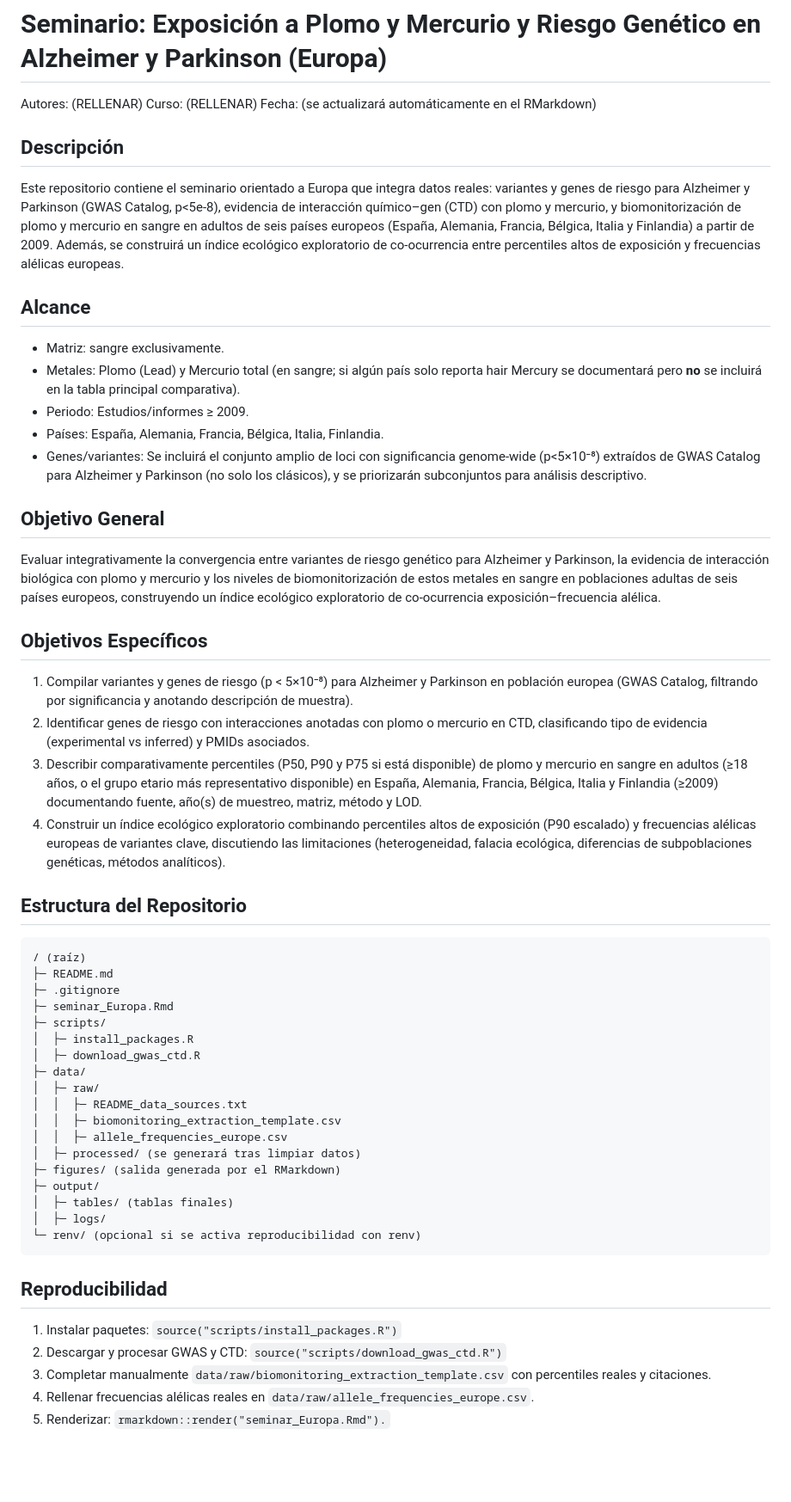
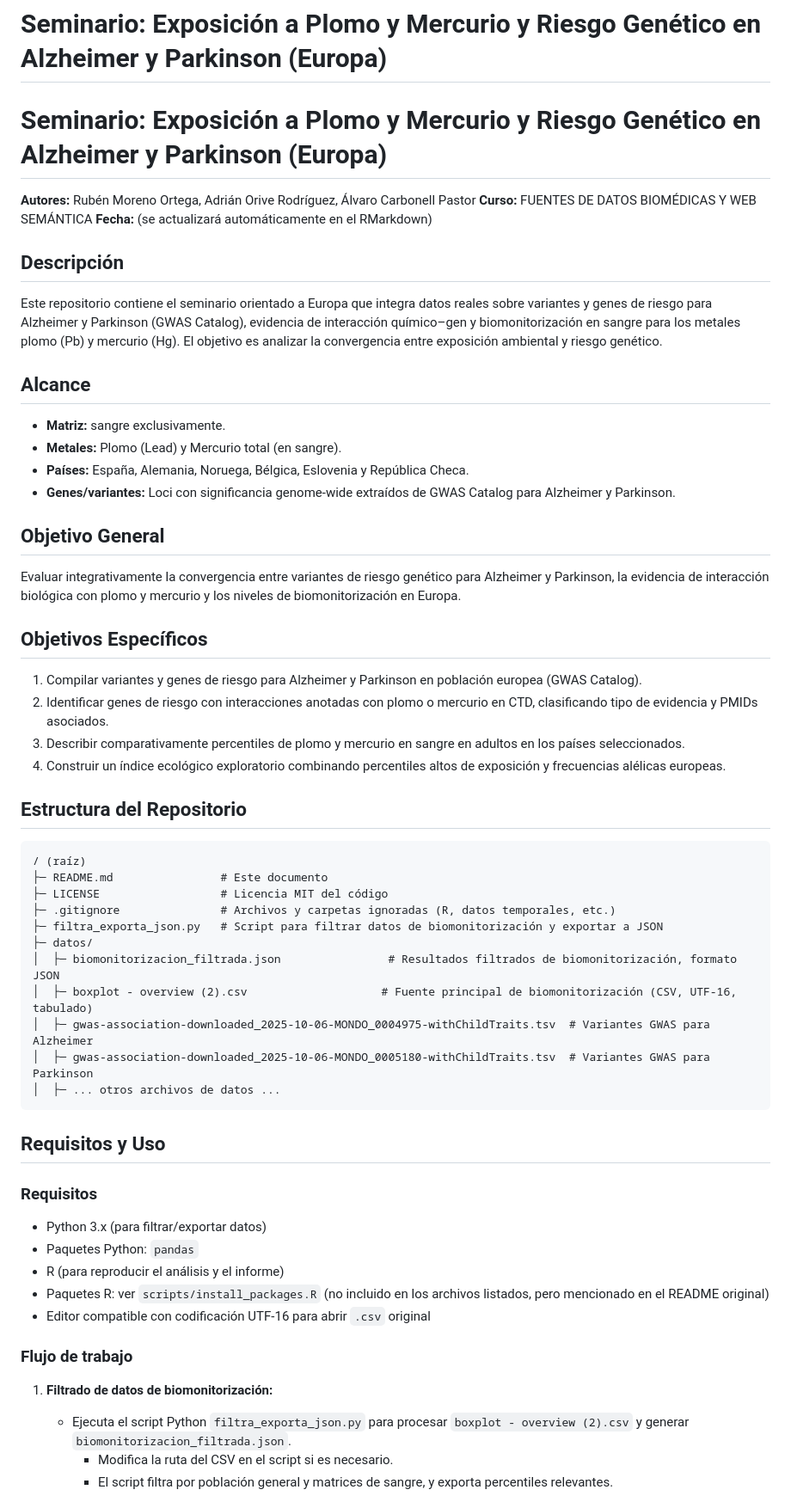
Before and after one commit to ruben-m-o6/exposici-n-a-metales-pesados-y-su-asociaci-n-con-Alzheimer-y-Parkinson, a Markdown page: README.md, the part around one of its changes. Shown at 86% size. Rendered like a GitHub page; blank space fills up the shorter version.

Commit message:
06/10/2025

````diff
--- a/README.md
+++ b/README.md
@@ -1,53 +1,58 @@
 # Seminario: Exposición a Plomo y Mercurio y Riesgo Genético en Alzheimer y Parkinson (Europa)
 
-Autores: (RELLENAR)
-Curso: (RELLENAR)
-Fecha: (se actualizará automáticamente en el RMarkdown)
+# Seminario: Exposición a Plomo y Mercurio y Riesgo Genético en Alzheimer y Parkinson (Europa)
+
+**Autores:** Rubén Moreno Ortega, Adrián Orive Rodríguez, Álvaro Carbonell Pastor
+**Curso:** FUENTES DE DATOS BIOMÉDICAS Y WEB SEMÁNTICA
+**Fecha:** (se actualizará automáticamente en el RMarkdown)
 
 ## Descripción
-Este repositorio contiene el seminario orientado a Europa que integra datos reales: variantes y genes de riesgo para Alzheimer y Parkinson (GWAS Catalog, p<5e-8), evidencia de interacción químico–gen (CTD) con plomo y mercurio, y biomonitorización de plomo y mercurio en sangre en adultos de seis países europeos (España, Alemania, Francia, Bélgica, Italia y Finlandia) a partir de 2009. Además, se construirá un índice ecológico exploratorio de co-ocurrencia entre percentiles altos de exposición y frecuencias alélicas europeas.
+Este repositorio contiene el seminario orientado a Europa que integra datos reales sobre variantes y genes de riesgo para Alzheimer y Parkinson (GWAS Catalog), evidencia de interacción químico–gen y biomonitorización en sangre para los metales plomo (Pb) y mercurio (Hg). El objetivo es analizar la convergencia entre exposición ambiental y riesgo genético.
 
 ## Alcance
-- Matriz: sangre exclusivamente.
-- Metales: Plomo (Lead) y Mercurio total (en sangre; si algún país solo reporta hair Mercury se documentará pero **no** se incluirá en la tabla principal comparativa).
-- Periodo: Estudios/informes ≥ 2009.
-- Países: España, Alemania, Francia, Bélgica, Italia, Finlandia.
-- Genes/variantes: Se incluirá el conjunto amplio de loci con significancia genome-wide (p<5×10⁻⁸) extraídos de GWAS Catalog para Alzheimer y Parkinson (no solo los clásicos), y se priorizarán subconjuntos para análisis descriptivo.
+- **Matriz:** sangre exclusivamente.
+- **Metales:** Plomo (Lead) y Mercurio total (en sangre).
+- **Países:** España, Alemania, Noruega, Bélgica, Eslovenia y República Checa.
+- **Genes/variantes:** Loci con significancia genome-wide extraídos de GWAS Catalog para Alzheimer y Parkinson.
 
 ## Objetivo General
-Evaluar integrativamente la convergencia entre variantes de riesgo genético para Alzheimer y Parkinson, la evidencia de interacción biológica con plomo y mercurio y los niveles de biomonitorización de estos metales en sangre en poblaciones adultas de seis países europeos, construyendo un índice ecológico exploratorio de co-ocurrencia exposición–frecuencia alélica.
+Evaluar integrativamente la convergencia entre variantes de riesgo genético para Alzheimer y Parkinson, la evidencia de interacción biológica con plomo y mercurio y los niveles de biomonitorización en Europa.
 
 ## Objetivos Específicos
-1. Compilar variantes y genes de riesgo (p < 5×10⁻⁸) para Alzheimer y Parkinson en población europea (GWAS Catalog, filtrando por significancia y anotando descripción de muestra).
-2. Identificar genes de riesgo con interacciones anotadas con plomo o mercurio en CTD, clasificando tipo de evidencia (experimental vs inferred) y PMIDs asociados.
-3. Describir comparativamente percentiles (P50, P90 y P75 si está disponible) de plomo y mercurio en sangre en adultos (≥18 años, o el grupo etario más representativo disponible) en España, Alemania, Francia, Bélgica, Italia y Finlandia (≥2009) documentando fuente, año(s) de muestreo, matriz, método y LOD.
-4. Construir un índice ecológico exploratorio combinando percentiles altos de exposición (P90 escalado) y frecuencias alélicas europeas de variantes clave, discutiendo las limitaciones (heterogeneidad, falacia ecológica, diferencias de subpoblaciones genéticas, métodos analíticos).
+1. Compilar variantes y genes de riesgo para Alzheimer y Parkinson en población europea (GWAS Catalog).
+2. Identificar genes de riesgo con interacciones anotadas con plomo o mercurio en CTD, clasificando tipo de evidencia y PMIDs asociados.
+3. Describir comparativamente percentiles de plomo y mercurio en sangre en adultos en los países seleccionados.
+4. Construir un índice ecológico exploratorio combinando percentiles altos de exposición y frecuencias alélicas europeas.
 
 ## Estructura del Repositorio
+
 ```
 / (raíz)
-├─ README.md
-├─ .gitignore
-├─ seminar_Europa.Rmd
-├─ scripts/
-│  ├─ install_packages.R
-│  ├─ download_gwas_ctd.R
-├─ data/
-│  ├─ raw/
-│  │  ├─ README_data_sources.txt
-│  │  ├─ biomonitoring_extraction_template.csv
-│  │  ├─ allele_frequencies_europe.csv
-│  ├─ processed/ (se generará tras limpiar datos)
-├─ figures/ (salida generada por el RMarkdown)
-├─ output/
-│  ├─ tables/ (tablas finales)
-│  ├─ logs/
-└─ renv/ (opcional si se activa reproducibilidad con renv)
+├─ README.md                # Este documento
+├─ LICENSE                  # Licencia MIT del código
+├─ .gitignore               # Archivos y carpetas ignoradas (R, datos temporales, etc.)
+├─ filtra_exporta_json.py   # Script para filtrar datos de biomonitorización y exportar a JSON
+├─ datos/
+│  ├─ biomonitorizacion_filtrada.json                # Resultados filtrados de biomonitorización, formato JSON
+│  ├─ boxplot - overview (2).csv                    # Fuente principal de biomonitorización (CSV, UTF-16, tabulado)
+│  ├─ gwas-association-downloaded_2025-10-06-MONDO_0004975-withChildTraits.tsv  # Variantes GWAS para Alzheimer
+│  ├─ gwas-association-downloaded_2025-10-06-MONDO_0005180-withChildTraits.tsv  # Variantes GWAS para Parkinson
+│  ├─ ... otros archivos de datos ...
 ```
 
-## Reproducibilidad
-1. Instalar paquetes: `source("scripts/install_packages.R")`
-2. Descargar y procesar GWAS y CTD: `source("scripts/download_gwas_ctd.R")`
-3. Completar manualmente `data/raw/biomonitoring_extraction_template.csv` con percentiles reales y citaciones.
-4. Rellenar frecuencias alélicas reales en `data/raw/allele_frequencies_europe.csv`.
-5. Renderizar: `rmarkdown::render("seminar_Europa.Rmd").`
+## Requisitos y Uso
+
+### Requisitos
+- Python 3.x (para filtrar/exportar datos)
+- Paquetes Python: `pandas`
+- R (para reproducir el análisis y el informe)
+- Paquetes R: ver `scripts/install_packages.R` (no incluido en los archivos listados, pero mencionado en el README original)
+- Editor compatible con codificación UTF-16 para abrir `.csv` original
+
+### Flujo de trabajo
+
+1. **Filtrado de datos de biomonitorización:**
+   - Ejecuta el script Python `filtra_exporta_json.py` para procesar `boxplot - overview (2).csv` y generar `biomonitorizacion_filtrada.json`.
+     - Modifica la ruta del CSV en el script si es necesario.
+     - El script filtra por población general y matrices de sangre, y exporta percentiles relevantes.
+
````
Also changed, not shown: other parts of README.md (+22 -23 lines).
